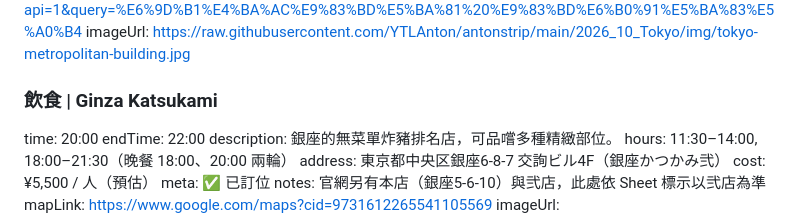
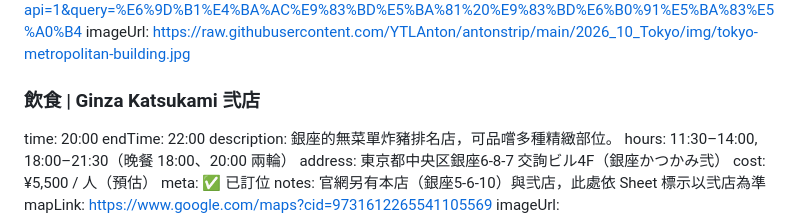
Before and after one commit to YTLAnton/antonstrip, a Markdown page: 2026_10_Tokyo/itinerary.md, the part around the change. Drawn GitHub-style.

Commit message:
[fix] 東京行程 Katsukami 卡標題依 Sheet 補上弐店
Co-Authored-By: Claude Opus 5.5 <noreply@anthropic.com>
Claude-Session: https://claude.ai/code/session_01FYKYVYjFqYG5Kw9t4hs2m2

```diff
--- a/2026_10_Tokyo/itinerary.md
+++ b/2026_10_Tokyo/itinerary.md
@@ -152,7 +152,7 @@ address: 東京都新宿区西新宿2-8-1
 mapLink: https://www.google.com/maps/search/?api=1&query=%E6%9D%B1%E4%BA%AC%E9%83%BD%E5%BA%81%20%E9%83%BD%E6%B0%91%E5%BA%83%E5%A0%B4
 imageUrl: https://raw.githubusercontent.com/YTLAnton/antonstrip/main/2026_10_Tokyo/img/tokyo-metropolitan-building.jpg
 
-### 飲食 | Ginza Katsukami
+### 飲食 | Ginza Katsukami 弐店
 time: 20:00
 endTime: 22:00
 description: 銀座的無菜單炸豬排名店，可品嚐多種精緻部位。
```
